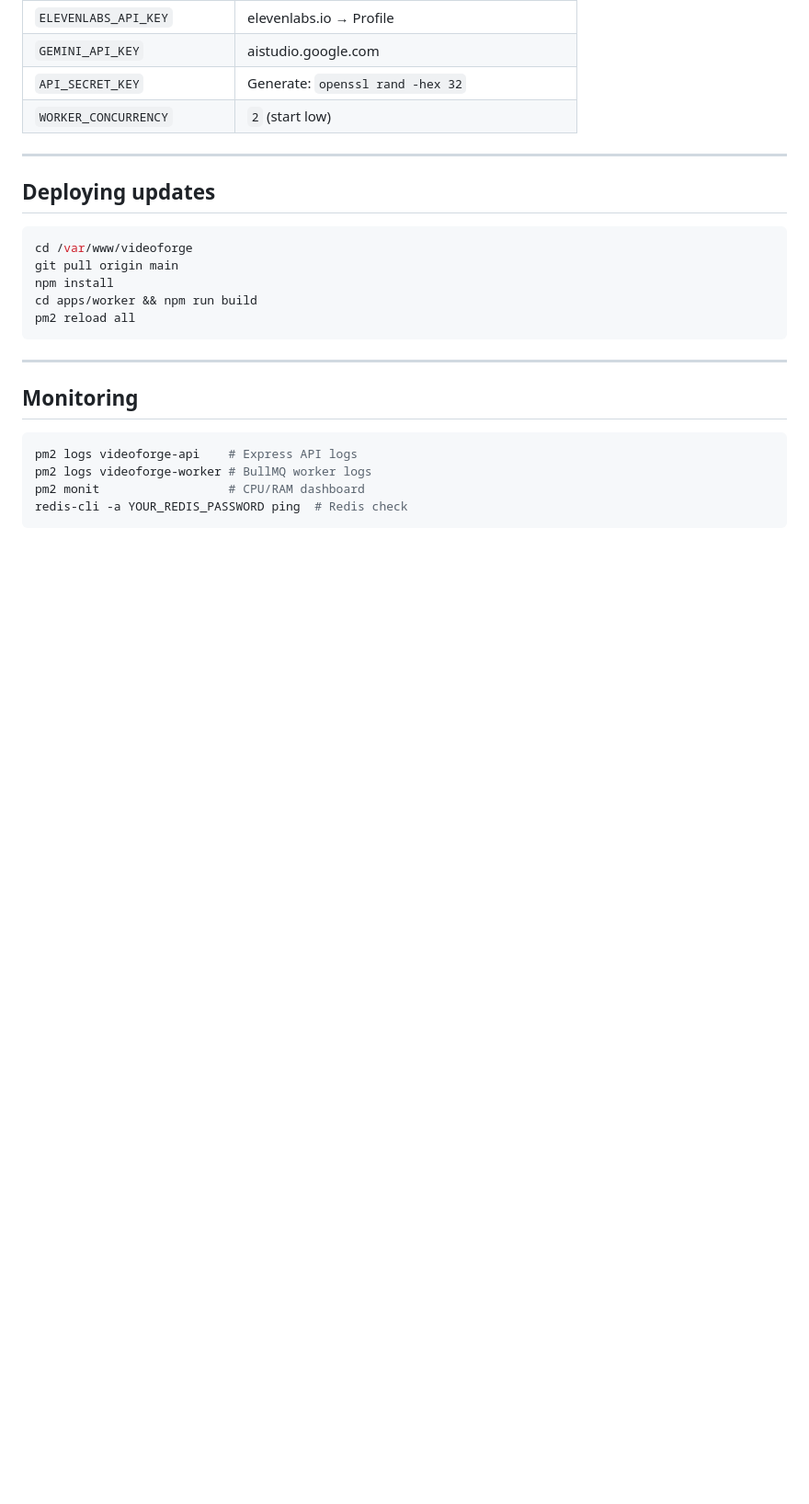
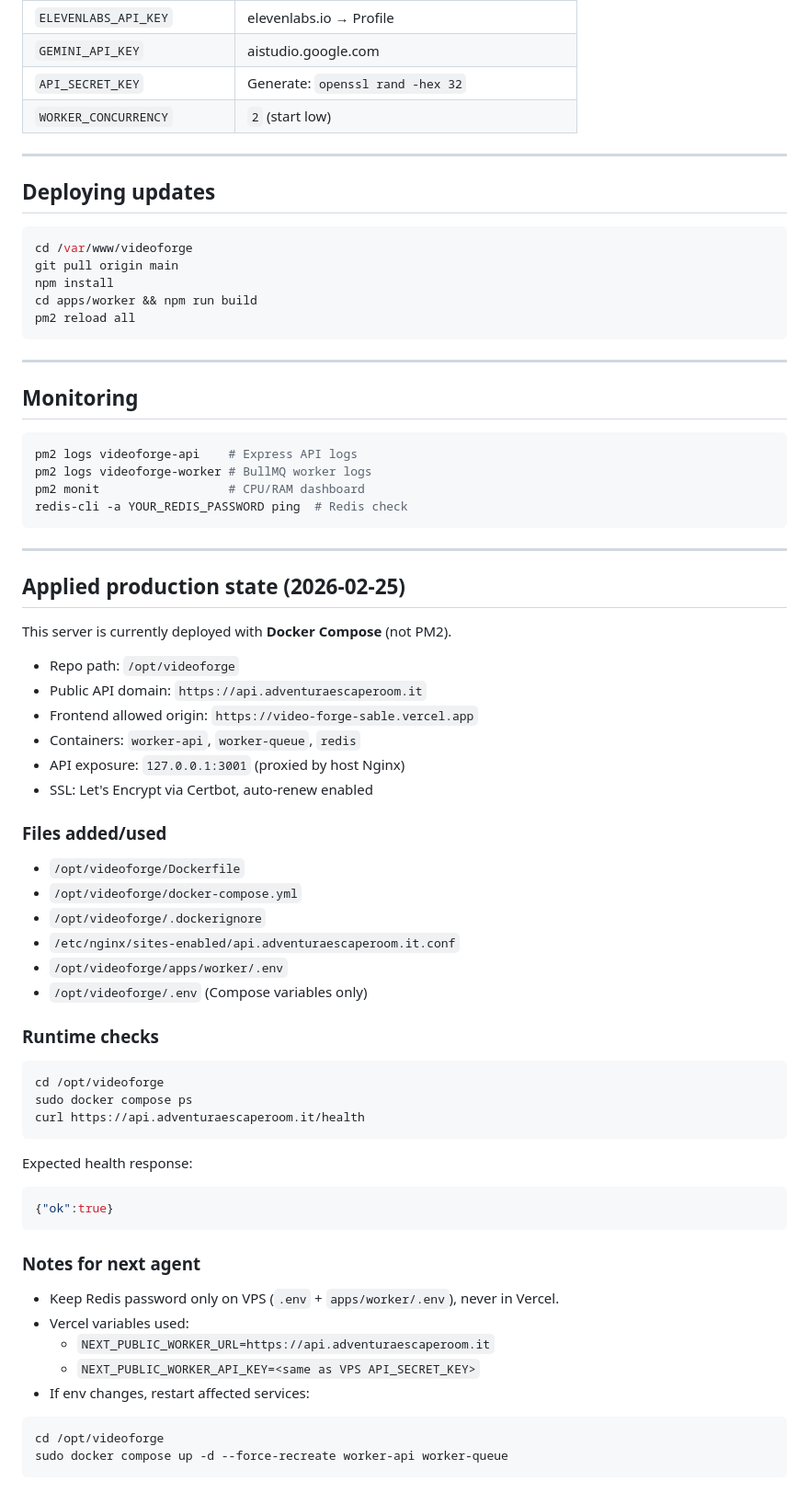
Before and after one commit to OlegKonchenkov/video-forge, a Markdown page: docs/vps-setup.md, the part around the change. Shown at 92% size. Drawn GitHub-style; blank space fills up the shorter version.

Commit message:
docs: add concise production deployment handoff notes

````diff
--- a/docs/vps-setup.md
+++ b/docs/vps-setup.md
@@ -146,3 +146,52 @@ pm2 logs videoforge-worker # BullMQ worker logs
 pm2 monit                  # CPU/RAM dashboard
 redis-cli -a YOUR_REDIS_PASSWORD ping  # Redis check
 ```
+
+---
+
+## Applied production state (2026-02-25)
+
+This server is currently deployed with **Docker Compose** (not PM2).
+
+- Repo path: `/opt/videoforge`
+- Public API domain: `https://api.adventuraescaperoom.it`
+- Frontend allowed origin: `https://video-forge-sable.vercel.app`
+- Containers: `worker-api`, `worker-queue`, `redis`
+- API exposure: `127.0.0.1:3001` (proxied by host Nginx)
+- SSL: Let's Encrypt via Certbot, auto-renew enabled
+
+### Files added/used
+
+- `/opt/videoforge/Dockerfile`
+- `/opt/videoforge/docker-compose.yml`
+- `/opt/videoforge/.dockerignore`
+- `/etc/nginx/sites-enabled/api.adventuraescaperoom.it.conf`
+- `/opt/videoforge/apps/worker/.env`
+- `/opt/videoforge/.env` (Compose variables only)
+
+### Runtime checks
+
+```bash
+cd /opt/videoforge
+sudo docker compose ps
+curl https://api.adventuraescaperoom.it/health
+```
+
+Expected health response:
+
+```json
+{"ok":true}
+```
+
+### Notes for next agent
+
+- Keep Redis password only on VPS (`.env` + `apps/worker/.env`), never in Vercel.
+- Vercel variables used:
+  - `NEXT_PUBLIC_WORKER_URL=https://api.adventuraescaperoom.it`
+  - `NEXT_PUBLIC_WORKER_API_KEY=<same as VPS API_SECRET_KEY>`
+- If env changes, restart affected services:
+
+```bash
+cd /opt/videoforge
+sudo docker compose up -d --force-recreate worker-api worker-queue
+```
````
